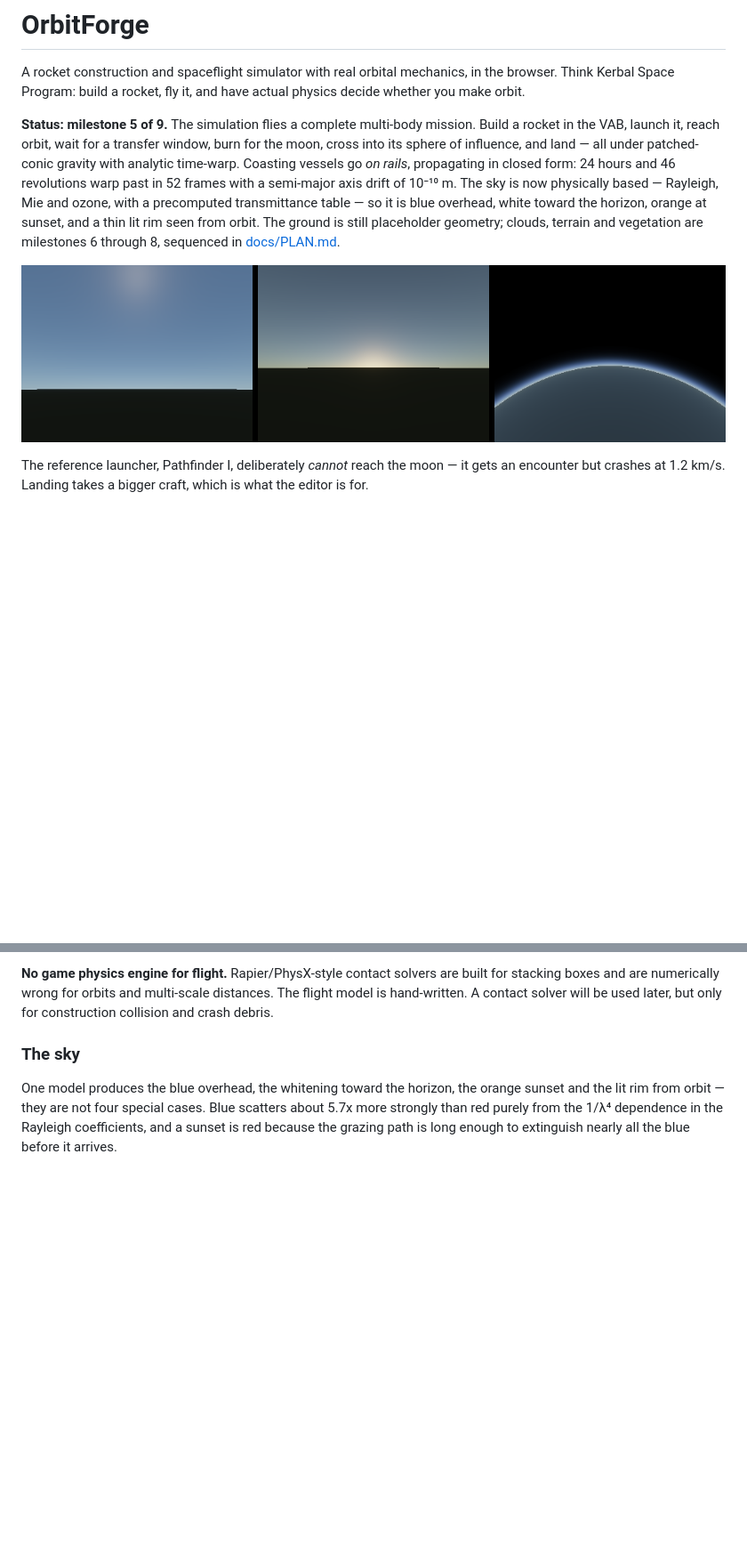
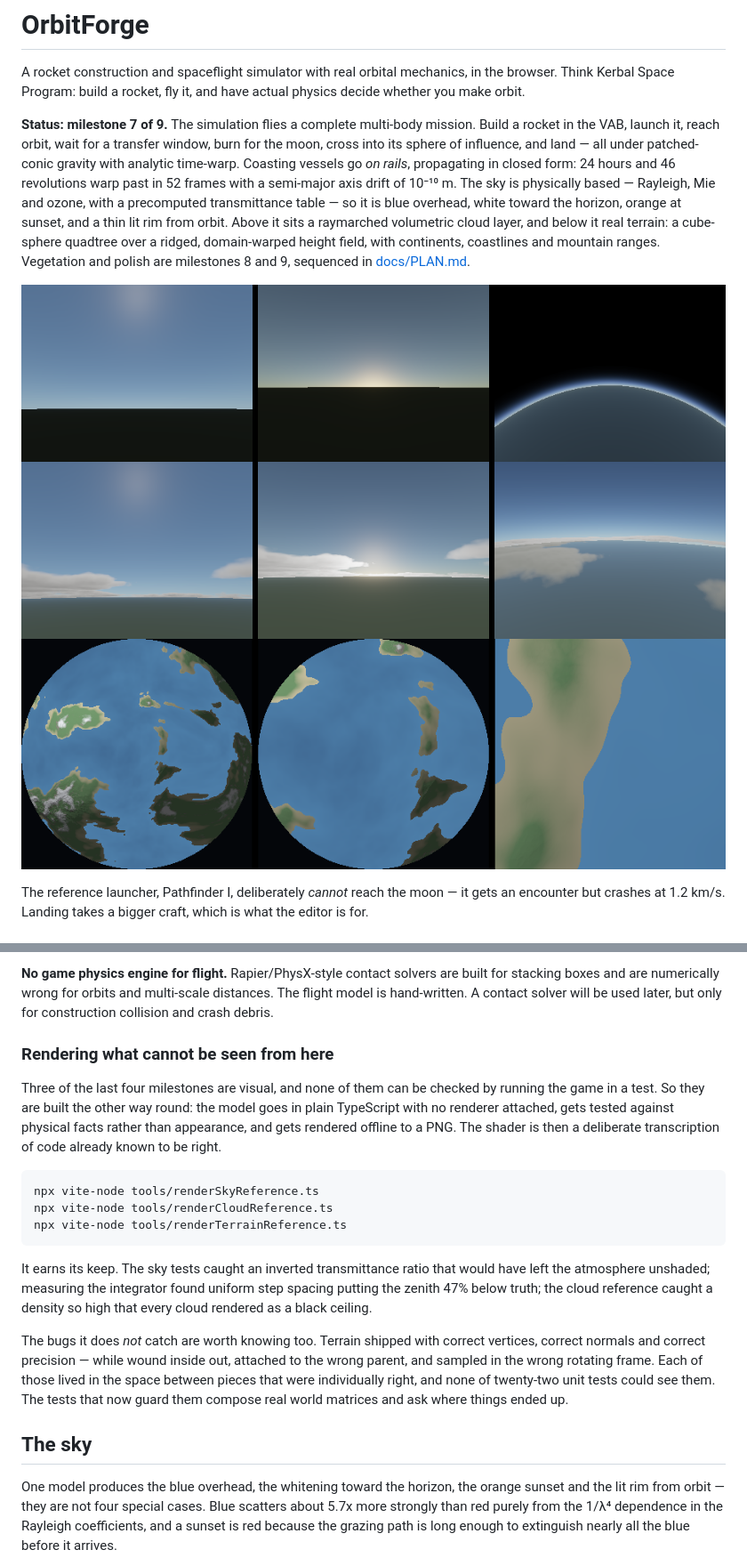
Before and after one commit to SoltyC/OrbitForge, a Markdown page: README.md, 2 parts joined by grey strips. Shown at 89% size. Drawn GitHub-style; blank space fills up the shorter version.

Commit message:
docs: bring the README up to date with milestones 6 and 7
Also records what the offline reference renderers are for, and — more usefully
— what they did not catch. Terrain shipped with correct vertices, correct
normals and correct precision while being wound inside out, attached to the
wrong parent, and sampled in the wrong rotating frame. Those lived between
pieces that were individually right, which is a different kind of bug from the
ones a reference image finds.

````diff
--- a/README.md
+++ b/README.md
@@ -4,18 +4,21 @@ A rocket construction and spaceflight simulator with real orbital mechanics, in
 browser. Think Kerbal Space Program: build a rocket, fly it, and have actual physics
 decide whether you make orbit.
 
-**Status: milestone 5 of 9.** The simulation flies a complete multi-body mission.
+**Status: milestone 7 of 9.** The simulation flies a complete multi-body mission.
 Build a rocket in the VAB, launch it, reach orbit, wait for a transfer window, burn for
 the moon, cross into its sphere of influence, and land — all under patched-conic gravity
 with analytic time-warp. Coasting vessels go *on rails*, propagating in closed form: 24
 hours and 46 revolutions warp past in 52 frames with a semi-major axis drift of 10⁻¹⁰ m.
-The sky is now physically based — Rayleigh, Mie and ozone, with a precomputed
-transmittance table — so it is blue overhead, white toward the horizon, orange at sunset,
-and a thin lit rim seen from orbit. The ground is still placeholder geometry; clouds,
-terrain and vegetation are milestones 6 through 8, sequenced in
+The sky is physically based — Rayleigh, Mie and ozone, with a precomputed transmittance
+table — so it is blue overhead, white toward the horizon, orange at sunset, and a thin lit
+rim from orbit. Above it sits a raymarched volumetric cloud layer, and below it real
+terrain: a cube-sphere quadtree over a ridged, domain-warped height field, with continents,
+coastlines and mountain ranges. Vegetation and polish are milestones 8 and 9, sequenced in
 [docs/PLAN.md](docs/PLAN.md).
 
 ![The atmosphere model: noon, sunset, and the limb from 400 km](docs/sky-reference.png)
+![The cloud model: from below at noon and at low sun, and from 9 km](docs/cloud-reference.png)
+![The height field: hemisphere, continent, and a mountain range](docs/terrain-reference.png)
 
 The reference launcher, Pathfinder I, deliberately *cannot* reach the moon — it gets an
 encounter but crashes at 1.2 km/s. Landing takes a bigger craft, which is what the editor
@@ -104,7 +107,32 @@ stacking boxes and are numerically wrong for orbits and multi-scale distances. T
 model is hand-written. A contact solver will be used later, but only for construction
 collision and crash debris.
 
-### The sky
+### Rendering what cannot be seen from here
+
+Three of the last four milestones are visual, and none of them can be checked by running
+the game in a test. So they are built the other way round: the model goes in plain
+TypeScript with no renderer attached, gets tested against physical facts rather than
+appearance, and gets rendered offline to a PNG. The shader is then a deliberate
+transcription of code already known to be right.
+
+```bash
+npx vite-node tools/renderSkyReference.ts
+npx vite-node tools/renderCloudReference.ts
+npx vite-node tools/renderTerrainReference.ts
+```
+
+It earns its keep. The sky tests caught an inverted transmittance ratio that would have
+left the atmosphere unshaded; measuring the integrator found uniform step spacing putting
+the zenith 47% below truth; the cloud reference caught a density so high that every cloud
+rendered as a black ceiling.
+
+The bugs it does *not* catch are worth knowing too. Terrain shipped with correct vertices,
+correct normals and correct precision — while wound inside out, attached to the wrong
+parent, and sampled in the wrong rotating frame. Each of those lived in the space between
+pieces that were individually right, and none of twenty-two unit tests could see them.
+The tests that now guard them compose real world matrices and ask where things ended up.
+
+## The sky
 
 One model produces the blue overhead, the whitening toward the horizon, the orange
 sunset and the lit rim from orbit — they are not four special cases. Blue scatters about
````
Also changed, not shown: other parts of README.md (+5 -3 lines), docs/PLAN.md (+2 -2 lines).
